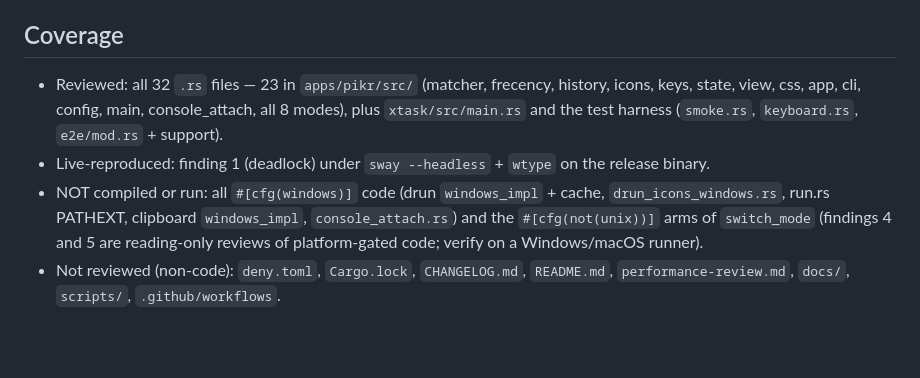
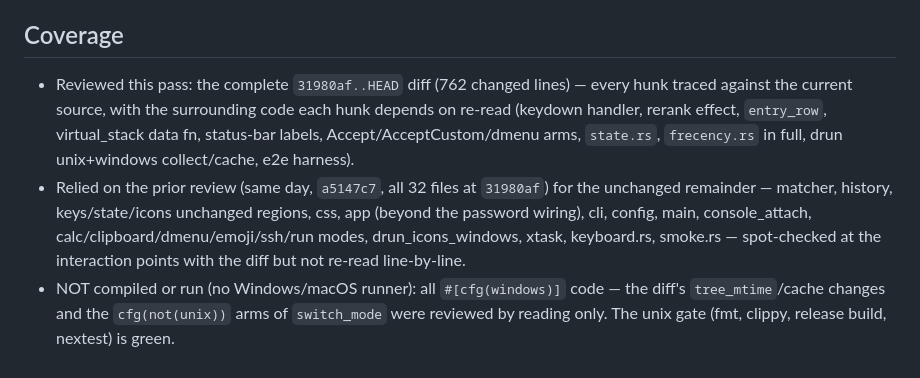
Before and after one commit to kryptic-sh/pikr, a Markdown page: docs/code-review.md, the part around one of its changes. Drawn GitHub-style; blank space fills up the shorter version.

```diff
--- a/docs/code-review.md
+++ b/docs/code-review.md
@@ -205,17 +120,19 @@ Actual: query is restored to "fi" (the previous mode's draft), and the next
 
 ## Coverage
 
-- Reviewed: all 32 `.rs` files — 23 in `apps/pikr/src/` (matcher, frecency,
-  history, icons, keys, state, view, css, app, cli, config, main,
-  console_attach, all 8 modes), plus `xtask/src/main.rs` and the test harness
-  (`smoke.rs`, `keyboard.rs`, `e2e/mod.rs` + support).
-- Live-reproduced: finding 1 (deadlock) under `sway --headless` + `wtype` on
-  the release binary.
-- NOT compiled or run: all `#[cfg(windows)]` code (drun `windows_impl` +
-  cache, `drun_icons_windows.rs`, run.rs PATHEXT, clipboard `windows_impl`,
-  `console_attach.rs`) and the `#[cfg(not(unix))]` arms of `switch_mode`
-  (findings 4 and 5 are reading-only reviews of platform-gated code; verify on
-  a Windows/macOS runner).
-- Not reviewed (non-code): `deny.toml`, `Cargo.lock`, `CHANGELOG.md`,
-  `README.md`, `performance-review.md`, `docs/`, `scripts/`,
-  `.github/workflows`.
+- Reviewed this pass: the complete `31980af..HEAD` diff (762 changed lines) —
+  every hunk traced against the current source, with the surrounding code each
+  hunk depends on re-read (keydown handler, rerank effect, `entry_row`,
+  virtual_stack data fn, status-bar labels, Accept/AcceptCustom/dmenu arms,
+  `state.rs`, `frecency.rs` in full, drun unix+windows collect/cache, e2e
+  harness).
+- Relied on the prior review (same day, `a5147c7`, all 32 files at `31980af`)
+  for the unchanged remainder — matcher, history, keys/state/icons unchanged
+  regions, css, app (beyond the password wiring), cli, config, main,
+  console_attach, calc/clipboard/dmenu/emoji/ssh/run modes,
+  drun_icons_windows, xtask, keyboard.rs, smoke.rs — spot-checked at the
+  interaction points with the diff but not re-read line-by-line.
+- NOT compiled or run (no Windows/macOS runner): all `#[cfg(windows)]` code —
+  the diff's `tree_mtime`/cache changes and the `cfg(not(unix))` arms of
+  `switch_mode` were reviewed by reading only. The unix gate (fmt, clippy,
+  release build, nextest) is green.
```
Also changed, not shown: other parts of docs/code-review.md (+104 -189 lines).
